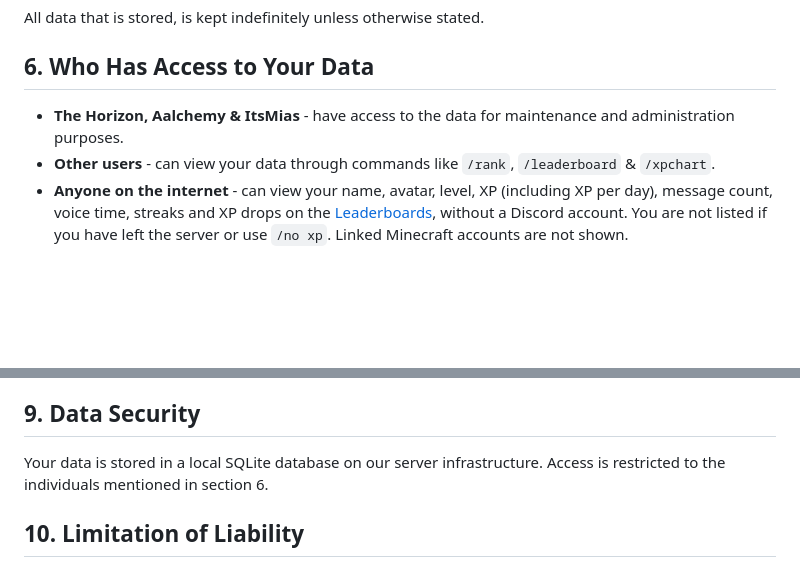
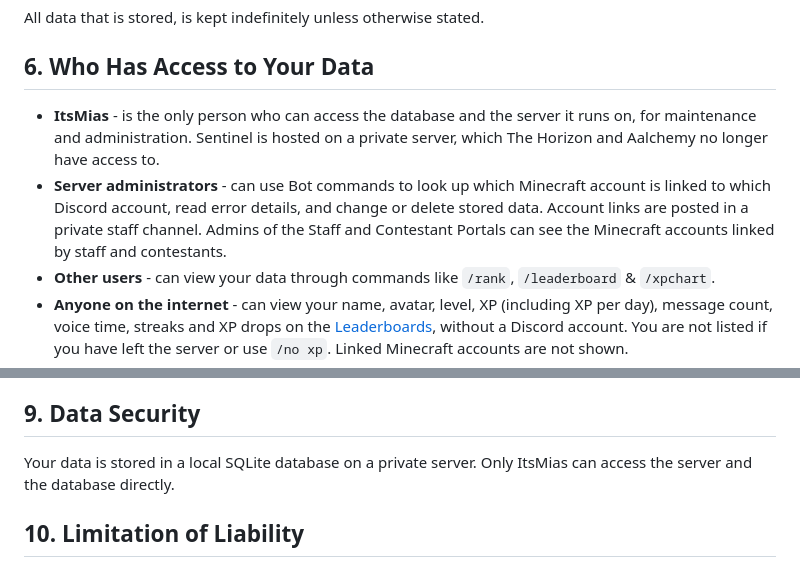
Before and after one commit to BeyondTheHorizonProductions/Privacy-Policy, a Markdown page: Policy.md, 2 parts joined by grey strips. Rendered like a GitHub page; blank space fills up the shorter version.

Commit message:
Only ItsMias can access Sentinel's server and database now
The Bot moved to a private server, so The Horizon and Aalchemy no longer
have access to it. Server administrators still reach some data through Bot
commands, a staff channel and the Portals, so the policy says that too.

Co-Authored-By: Claude Opus 5.5 <noreply@anthropic.com>

```diff
--- a/Policy.md
+++ b/Policy.md
@@ -58,7 +58,8 @@ All data that is stored, is kept indefinitely unless otherwise stated.
 
 
 ## 6. Who Has Access to Your Data
-- **The Horizon, Aalchemy & ItsMias** - have access to the data for maintenance and administration purposes.
+- **ItsMias** - is the only person who can access the database and the server it runs on, for maintenance and administration. Sentinel is hosted on a private server, which The Horizon and Aalchemy no longer have access to.
+- **Server administrators** - can use Bot commands to look up which Minecraft account is linked to which Discord account, read error details, and change or delete stored data. Account links are posted in a private staff channel. Admins of the Staff and Contestant Portals can see the Minecraft accounts linked by staff and contestants.
 - **Other users** - can view your data through commands like `/rank`, `/leaderboard` & `/xpchart`.
 - **Anyone on the internet** - can view your name, avatar, level, XP (including XP per day), message count, voice time, streaks and XP drops on the [Leaderboards](https://leaderboards.itsmias.com/1051717586313826314), without a Discord account. You are not listed if you have left the server or use `/no xp`. Linked Minecraft accounts are not shown.
 - **Third parties** - your data is **never sold or shared** with any third party, unless stated otherwise.
@@ -73,7 +74,7 @@ The Bot interacts with the following external services:
 If you are located in the European Economic Area (EEA) or United Kingdom, you have certain rights under the General Data Protection Regulation (GDPR). To exercise any of these rights, please contact us using the details in Section 11.
 
 ## 9. Data Security
-Your data is stored in a local SQLite database on our server infrastructure. Access is restricted to the individuals mentioned in section 6.
+Your data is stored in a local SQLite database on a private server. Only ItsMias can access the server and the database directly.
 
 ## 10. Limitation of Liability
 While we take reasonable steps to protect your data, we cannot guarantee absolute security. In the event of a data breach or unauthorised access, we accept no liability for any resulting damages, losses, or harm. By using the Beyond The Horizon Discord server and interacting with the Bot, you acknowledge and accept this risk.
```
